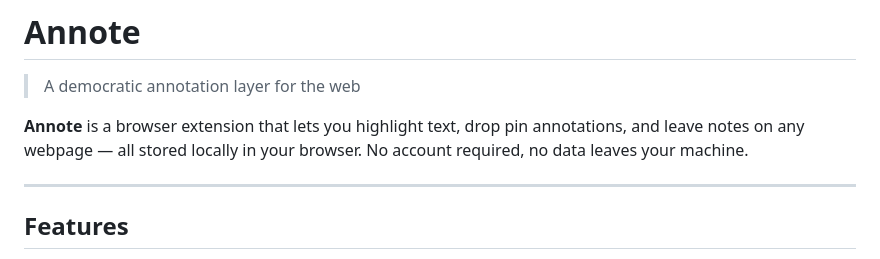
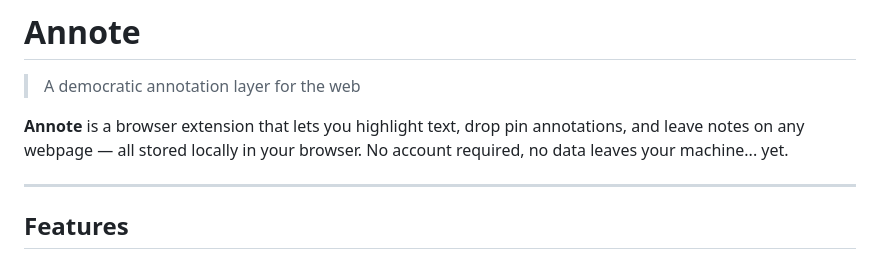
Before and after one commit to jmkiii/annote, a Markdown page: README.md, the part around the change. Drawn GitHub-style.

Commit message:
Clarify data storage status in README
Updated README to indicate data storage status.

```diff
--- a/README.md
+++ b/README.md
@@ -2,7 +2,7 @@
 
 > A democratic annotation layer for the web
 
-**Annote** is a browser extension that lets you highlight text, drop pin annotations, and leave notes on any webpage — all stored locally in your browser. No account required, no data leaves your machine.
+**Annote** is a browser extension that lets you highlight text, drop pin annotations, and leave notes on any webpage — all stored locally in your browser. No account required, no data leaves your machine... yet.
 
 ---
 
```
